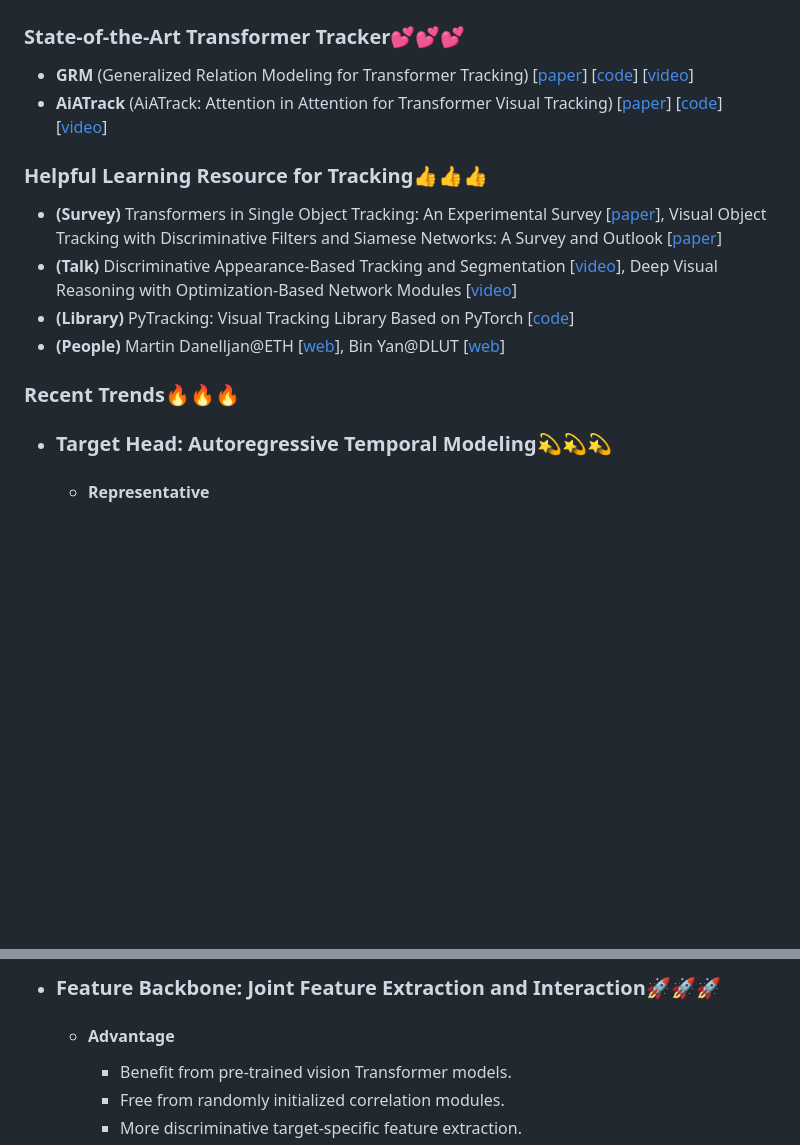
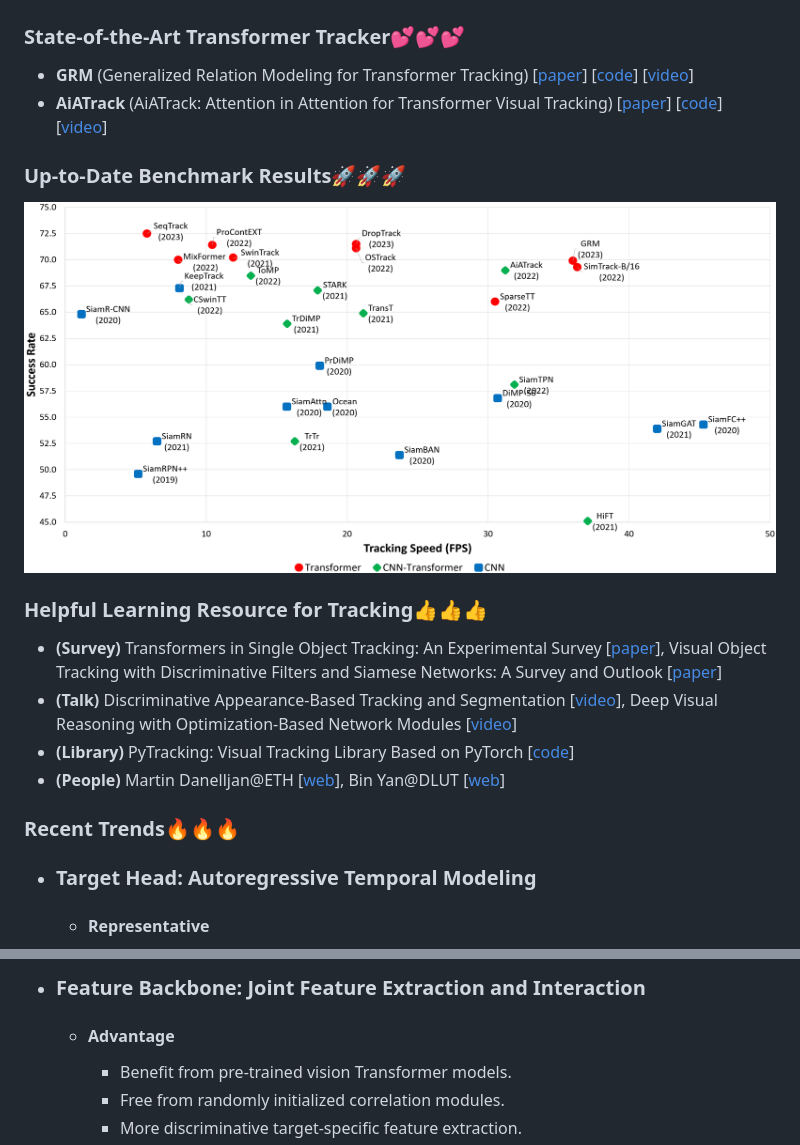
Before and after one commit to Little-Podi/Transformer_Tracking, a Markdown page: README.md, 2 parts joined by grey strips. GitHub-like rendering; pictures changed too: performance.png (added); blank space fills up the shorter version.

Commit message:
add a performance board

```diff
--- a/README.md
+++ b/README.md
@@ -18,6 +18,10 @@ Note: I find it hard to trace all tasks that are related to tracking, including
 - **GRM** (Generalized Relation Modeling for Transformer Tracking) [[paper](https://arxiv.org/abs/2303.16580)] [[code](https://github.com/Little-Podi/GRM)] [[video](https://youtu.be/bQKN3HV-8XI)]
 - **AiATrack** (AiATrack: Attention in Attention for Transformer Visual Tracking) [[paper](https://arxiv.org/abs/2207.09603)] [[code](https://github.com/Little-Podi/AiATrack)] [[video](https://youtu.be/TqNiOWx9cnI)]
 
+### Up-to-Date Benchmark Results:rocket::rocket::rocket:
+
+![](performance.png)
+
 ### Helpful Learning Resource for Tracking:thumbsup::thumbsup::thumbsup:
 
 - **(Survey)** Transformers in Single Object Tracking: An Experimental Survey [[paper](https://arxiv.org/abs/2302.11867)], Visual Object Tracking with Discriminative Filters and Siamese Networks: A Survey and Outlook [[paper](https://arxiv.org/abs/2112.02838)]
@@ -27,7 +31,7 @@ Note: I find it hard to trace all tasks that are related to tracking, including
 
 ### Recent Trends:fire::fire::fire:
 
-- ### Target Head: Autoregressive Temporal Modeling:dizzy::dizzy::dizzy:
+- ### Target Head: Autoregressive Temporal Modeling
 
   - #### Representative
 
@@ -38,5 +42,5 @@ Note: I find it hard to trace all tasks that are related to tracking, including
 
-- ### Feature Backbone: Joint Feature Extraction and Interaction:rocket::rocket::rocket:
+- ### Feature Backbone: Joint Feature Extraction and Interaction
 
   - #### Advantage
 
```
Also changed, not shown: other parts of README.md (+2 -2 lines).
